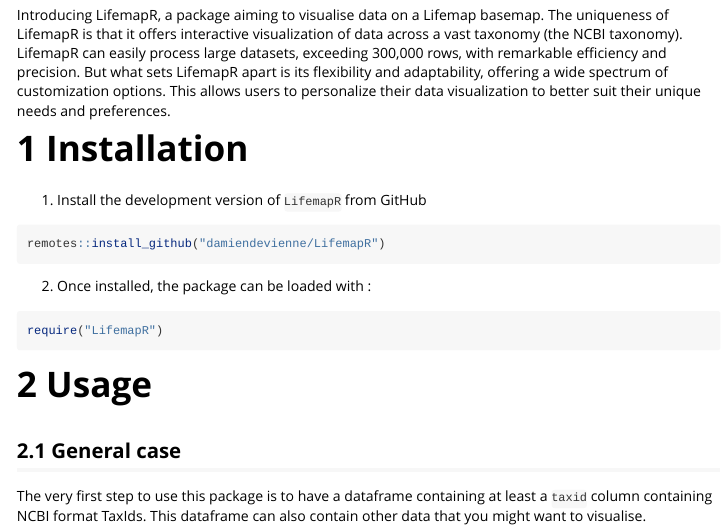
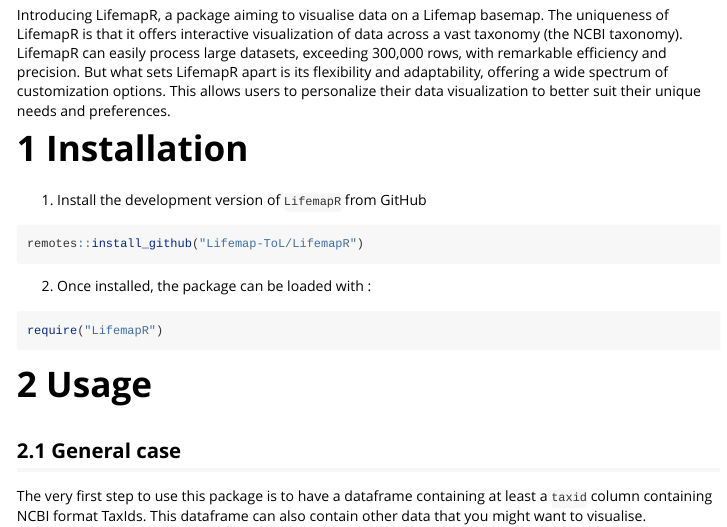
Before and after one commit to Lifemap-ToL/LifemapR, an R Markdown document (vignettes/runLifemapR.Rmd): the page in a window 1100 px wide, from 300 px down. Rendered offline with R 4.5, knitr and Pandoc, with nearby package versions; some code elsewhere in the file could not run offline; long lines of code are wrapped.

Commit message:
Update URLs after transfer to 'Lifemap-ToL'

````diff
--- a/vignettes/runLifemapR.Rmd
+++ b/vignettes/runLifemapR.Rmd
@@ -33,7 +33,7 @@
 1. Install the development version of `LifemapR` from GitHub
 
 ```{r, eval = FALSE}
-remotes::install_github("damiendevienne/LifemapR")
+remotes::install_github("Lifemap-ToL/LifemapR")
 ```
 
 2. Once installed, the package can be loaded with :
````
Also changed, not shown: README.md, 1 other file.
